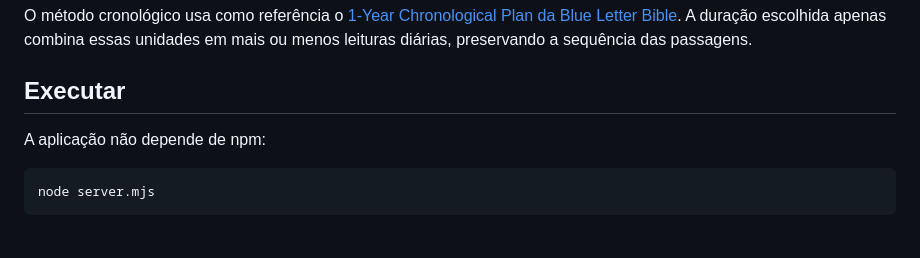
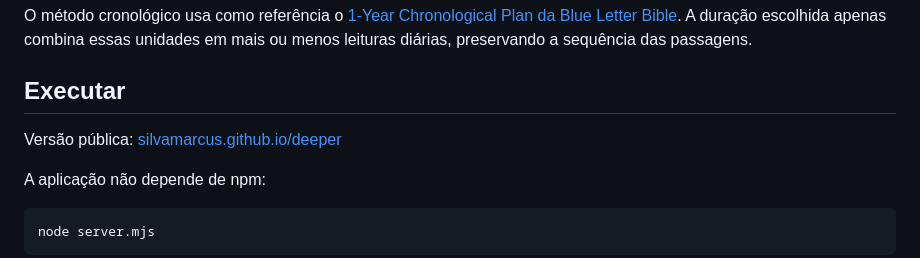
Before and after one commit to SilvaMarcus/deeper, a Markdown page: README.md, the part around the change. Rendered like a GitHub page; blank space fills up the shorter version.

Commit message:
Document GitHub Pages deployment

````diff
--- a/README.md
+++ b/README.md
@@ -56,6 +56,8 @@ O método cronológico usa como referência o [1-Year Chronological Plan da Blue
 
 ## Executar
 
+Versão pública: [silvamarcus.github.io/deeper](https://silvamarcus.github.io/deeper/)
+
 A aplicação não depende de npm:
 
 ```powershell
````
